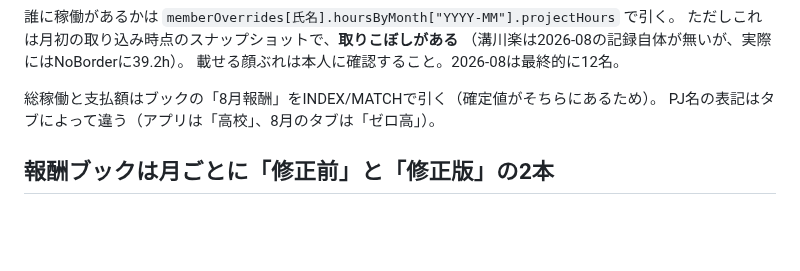
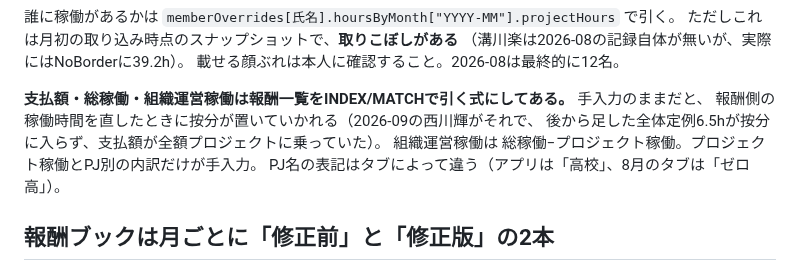
Before and after one commit to kitamura104toshi-cyber/rvss-org, a Markdown page: CLAUDE.md, the part around the change. Drawn GitHub-style; blank space fills up the shorter version.

Commit message:
Pull the allocation's hours from the pay sheet instead of typing them
西川輝's total hours were corrected in 報酬一覧 but the allocation still
held the old figure, so his whole payment was being billed to NoBorder.
Total and organisation hours are now formulas off 報酬一覧, leaving only
the project hours and their per-project split as entries.

Co-Authored-By: Claude Opus 5 <noreply@anthropic.com>

```diff
--- a/CLAUDE.md
+++ b/CLAUDE.md
@@ -182,7 +182,10 @@ J列「担当部署メンバー（５名以上）」は〇が付いているだ
 （溝川楽は2026-08の記録自体が無いが、実際にはNoBorderに39.2h）。
 載せる顔ぶれは本人に確認すること。2026-08は最終的に12名。
 
-総稼働と支払額はブックの「8月報酬」をINDEX/MATCHで引く（確定値がそちらにあるため）。
+**支払額・総稼働・組織運営稼働は報酬一覧をINDEX/MATCHで引く式にしてある。** 手入力のままだと、
+報酬側の稼働時間を直したときに按分が置いていかれる（2026-09の西川輝がそれで、
+後から足した全体定例6.5hが按分に入らず、支払額が全額プロジェクトに乗っていた）。
+組織運営稼働は 総稼働−プロジェクト稼働。プロジェクト稼働とPJ別の内訳だけが手入力。
 PJ名の表記はタブによって違う（アプリは「高校」、8月のタブは「ゼロ高」）。
 
 ## 報酬ブックは月ごとに「修正前」と「修正版」の2本
```
